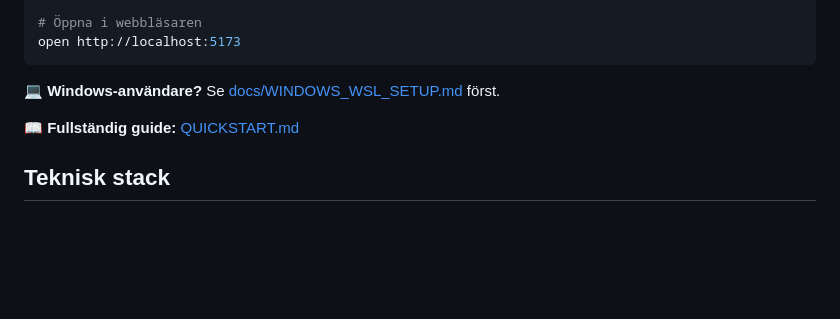
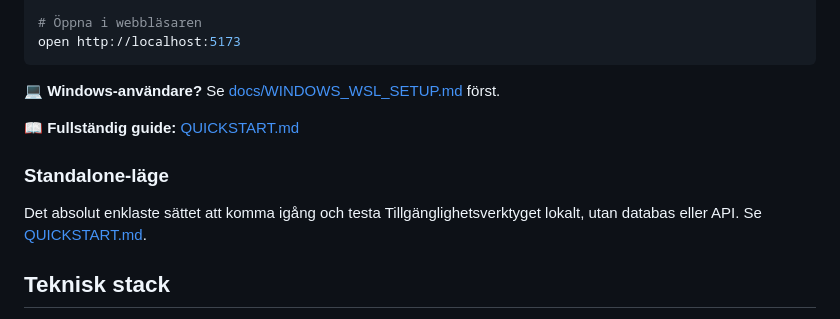
Before and after one commit to helenaferry/tillganglighetsverktyget, a Markdown page: README.md, the part around the change. Drawn GitHub-style; blank space fills up the shorter version.

Commit message:
Uppdaterad dokumentation med förtydligad information om Standalone-läget

```diff
--- a/README.md
+++ b/README.md
@@ -68,6 +68,10 @@ open http://localhost:5173
 
 📖 **Fullständig guide:** [QUICKSTART.md](QUICKSTART.md)
 
+### Standalone-läge
+
+Det absolut enklaste sättet att komma igång och testa Tillgänglighetsverktyget lokalt, utan databas eller API. Se [QUICKSTART.md](QUICKSTART.md).
+
 ## Teknisk stack
 
 - **React Router** – Routing och navigering
```
Also changed, not shown: QUICKSTART.md (+6 -2 lines).
